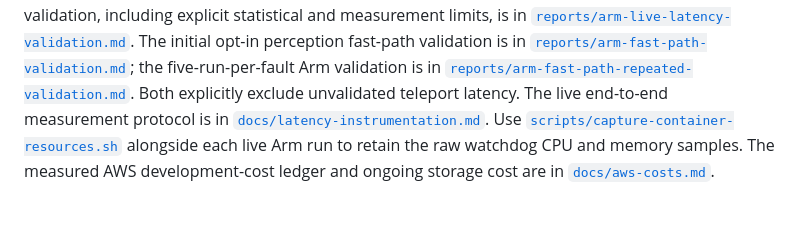
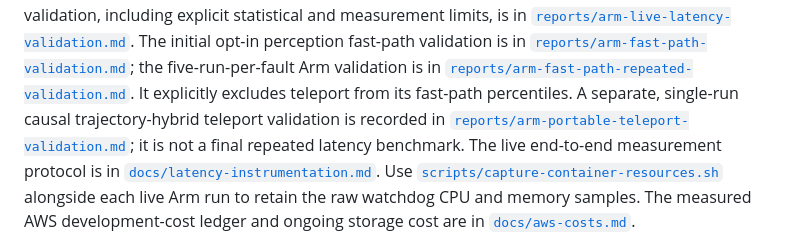
Before and after one commit to kylemantesso/second-sight, a Markdown page: README.md, the part around the change. GitHub-like rendering; blank space fills up the shorter version.

Commit message:
Document causal Arm teleport validation

```diff
--- a/README.md
+++ b/README.md
@@ -126,7 +126,10 @@ The initial opt-in perception fast-path validation is in
 [`reports/arm-fast-path-validation.md`](reports/arm-fast-path-validation.md);
 the five-run-per-fault Arm validation is in
 [`reports/arm-fast-path-repeated-validation.md`](reports/arm-fast-path-repeated-validation.md).
-Both explicitly exclude unvalidated teleport latency.
+It explicitly excludes teleport from its fast-path percentiles. A separate,
+single-run causal trajectory-hybrid teleport validation is recorded in
+[`reports/arm-portable-teleport-validation.md`](reports/arm-portable-teleport-validation.md);
+it is not a final repeated latency benchmark.
 The live end-to-end measurement protocol is in
 [`docs/latency-instrumentation.md`](docs/latency-instrumentation.md).
 Use [`scripts/capture-container-resources.sh`](scripts/capture-container-resources.sh)
```
Also changed, not shown: reports/arm-portable-teleport-validation.md (added, +58 -0 lines).
